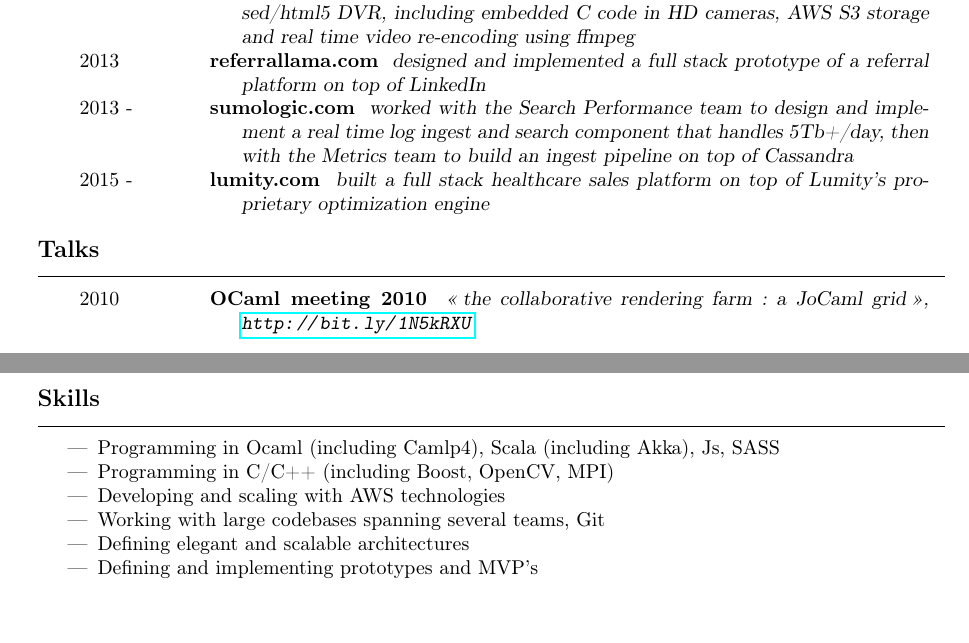
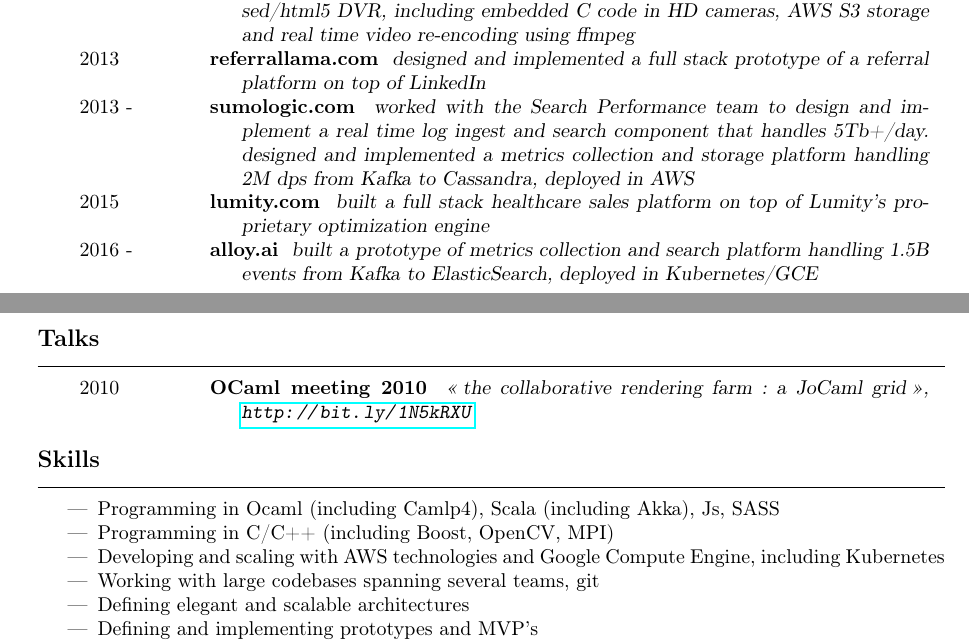
Before and after one commit to williamleferrand/williamleferrand.github.com, a LaTeX CV (resume/cv.tex, which reads resume/cv.cls): two parts of pages 1 and 2 of 2, joined at a grey line, cut so that both start at the same text, the shorter picture padded with empty space. Compiled offline with pdfLaTeX; the source files are stored in an older character set and shown here as Unicode.

Commit message:
updated resume

```diff
--- a/resume/cv.cls
+++ b/resume/cv.cls
@@ -36,7 +36,7 @@
 
 % L'utilisateur peut les redéfinir ceux-ci «\renewcommand» si besoin :
 
-\newcommand{\espaceInterRubrique}{\medskip\vspace{\stretch{0.1}}}
+\newcommand{\espaceInterRubrique}{\medskip\vspace{\stretch{0.0}}}
 
 % L'utilisateur peut les redéfinir ceux-ci «\setlength» si besoin :
 
--- a/resume/cv.tex
+++ b/resume/cv.tex
@@ -109,32 +109,39 @@
 2013 -
 & \activite{sumologic.com}
    \comment{worked with the Search Performance team to design and implement a real time log ingest and search
-     component that handles 5Tb+/day, then with the Metrics team to build an ingest pipeline
-     on top of Cassandra} \\
+     component that handles 5Tb+/day. designed and implemented a
+     metrics collection and storage platform handling 2M dps from Kafka
+   to Cassandra, deployed in AWS} \\
 
-2015 -
+2015
 & \activite{lumity.com}
    \comment{built a full stack healthcare sales platform on top of
      Lumity's proprietary optimization engine} \\
 % &  \lieu{(Redwood City)} \\
 
+2016 -
+& \activite{alloy.ai}
+   \comment{built a prototype of metrics collection and search
+     platform handling 1.5B events from Kafka to ElasticSearch, deployed in Kubernetes/GCE} \\
+
 \end{rubriquetableau}
+
+\newpage
 
 \begin{rubriquetableau}[3.0cm]{Talks}
 2010
-        & \activite{OCaml meeting 2010}
+       & \activite{OCaml meeting 2010}
         \comment{\og the collaborative rendering farm: a
           JoCaml grid\fg,  \url{http://bit.ly/1N5kRXU}}
 \end{rubriquetableau}
 
-\newpage
-
-\begin{rubrique}{Skills}%
+\begin{rubrique}{Skills}
 \begin{itemize}
 \item Programming in Ocaml (including Camlp4), Scala (including Akka), Js, SASS
 \item Programming in C/C++ (including Boost, OpenCV, MPI)
-\item Developing and scaling with AWS technologies
-\item Working with large codebases spanning several teams, Git
+\item Developing and scaling with AWS technologies and Google Compute
+  Engine, including Kubernetes
+\item Working with large codebases spanning several teams, git
 \item Defining elegant and scalable architectures
 \item Defining and implementing prototypes and MVP's
 \item FAA Private Pilot Licence with an Instrument Rating
```
Also changed, not shown: resume/cv.pdf.
